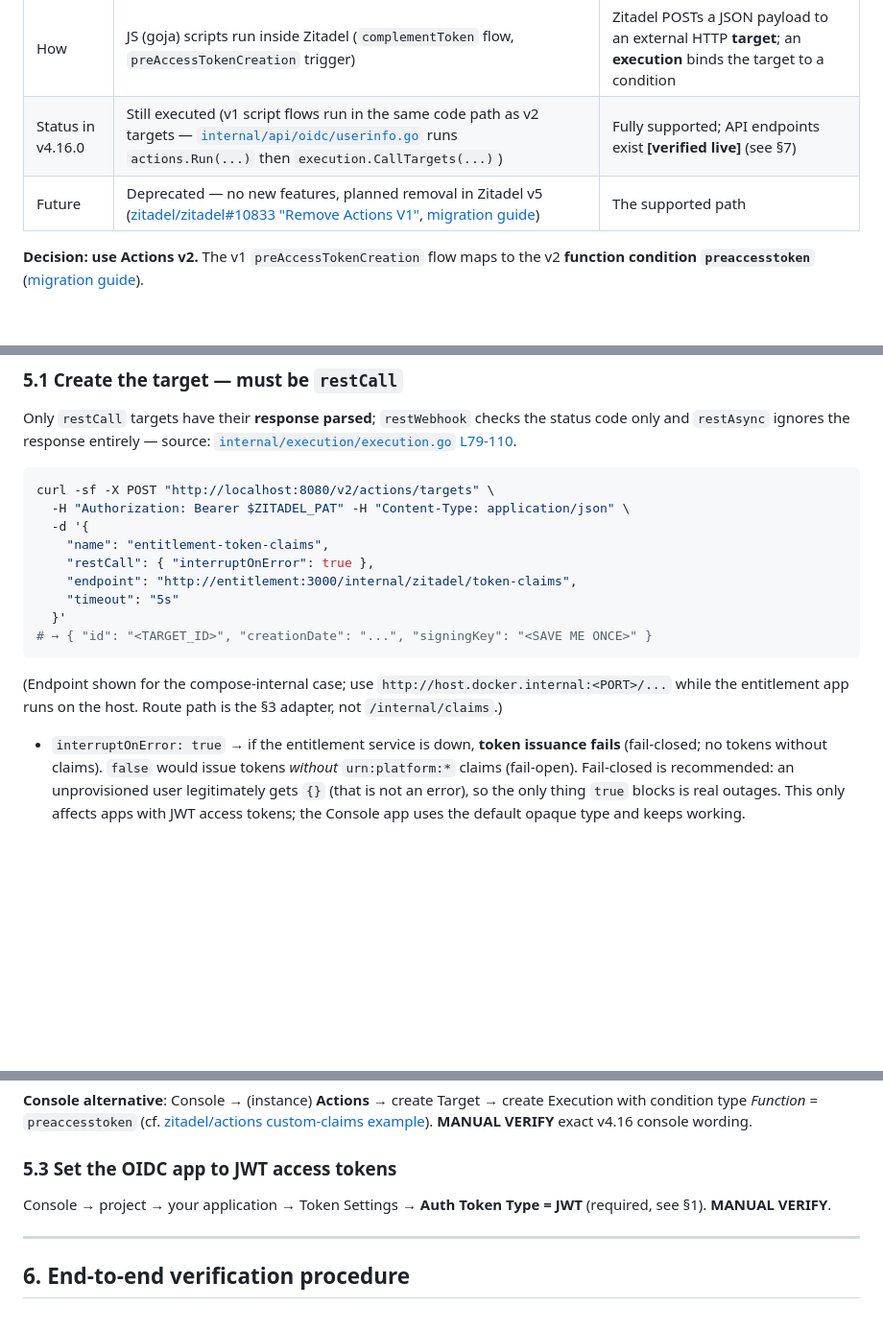
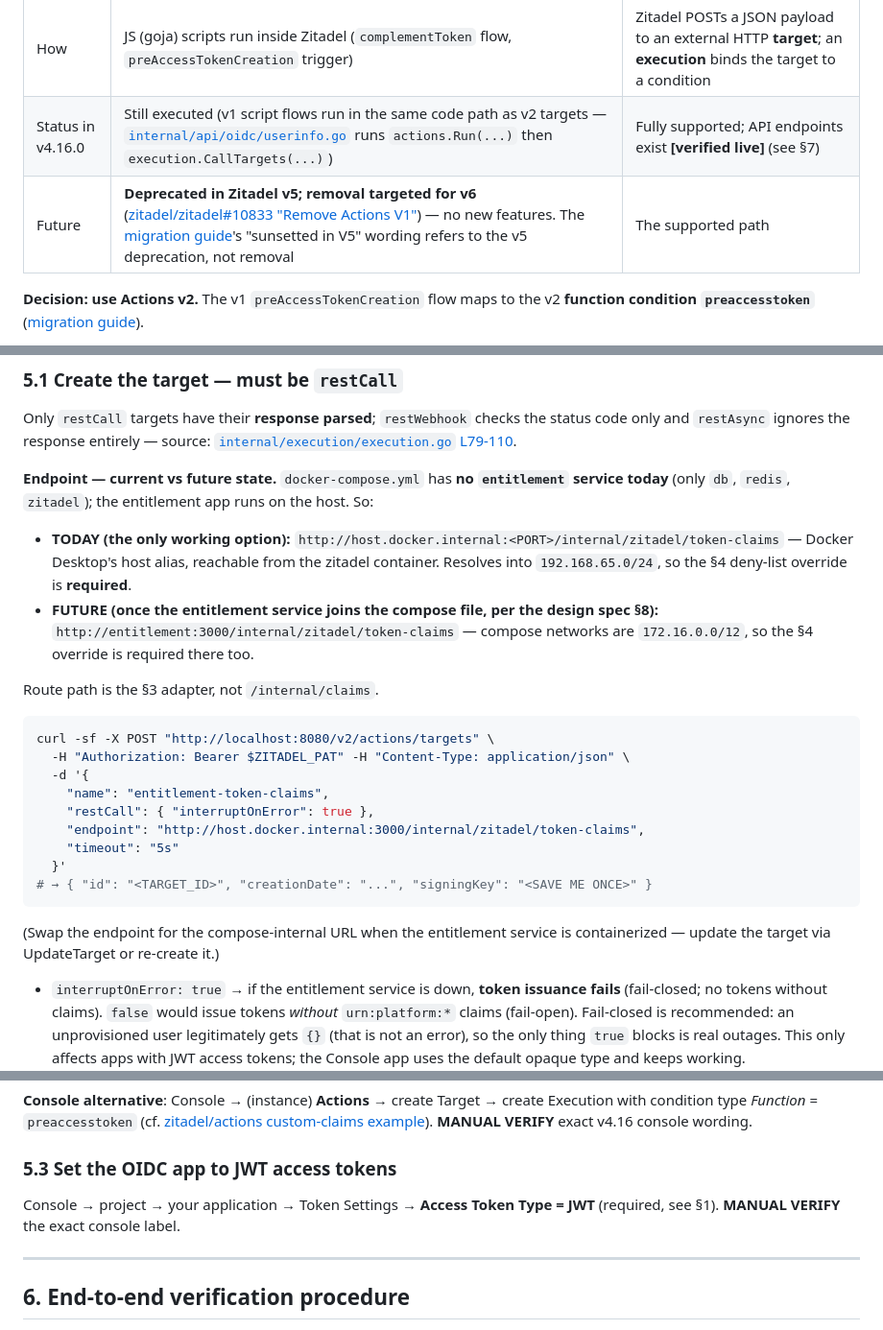
Before and after one commit to KritapasPame/authservice, a Markdown page: zitadel/actions/token-claims.md, 3 parts joined by grey strips. Shown at 96% size. Rendered like a GitHub page; blank space fills up the shorter version.

Commit message:
docs(zitadel): fix v1-removal citation + current-vs-future endpoint example
- #10833: Actions v1 deprecated in v5, removal targeted for v6 (was
  wrongly stated as removal in v5); note migrate-from-v1 'sunsetted in
  V5' means deprecation
- 5.1: host.docker.internal is TODAY's only working endpoint (compose
  has no entitlement service yet); entitlement:3000 marked future state
- unify label to 'Access Token Type'; tighten defaults.yaml cite to
  L1086-1100

Co-Authored-By: Claude Fable 5 <noreply@anthropic.com>

````diff
--- a/zitadel/actions/token-claims.md
+++ b/zitadel/actions/token-claims.md
@@ -19,7 +19,7 @@ Zitadel has two Action systems:
 |---|---|---|
 | How | JS (goja) scripts run inside Zitadel (`complementToken` flow, `preAccessTokenCreation` trigger) | Zitadel POSTs a JSON payload to an external HTTP **target**; an **execution** binds the target to a condition |
 | Status in v4.16.0 | Still executed (v1 script flows run in the same code path as v2 targets — [`internal/api/oidc/userinfo.go`](https://github.com/zitadel/zitadel/blob/v4.16.0/internal/api/oidc/userinfo.go) runs `actions.Run(...)` then `execution.CallTargets(...)`) | Fully supported; API endpoints exist **[verified live]** (see §7) |
-| Future | Deprecated — no new features, planned removal in Zitadel v5 ([zitadel/zitadel#10833 "Remove Actions V1"](https://github.com/zitadel/zitadel/issues/10833), [migration guide](https://zitadel.com/docs/guides/integrate/actions/migrate-from-v1)) | The supported path |
+| Future | **Deprecated in Zitadel v5; removal targeted for v6** ([zitadel/zitadel#10833 "Remove Actions V1"](https://github.com/zitadel/zitadel/issues/10833)) — no new features. The [migration guide](https://zitadel.com/docs/guides/integrate/actions/migrate-from-v1)'s "sunsetted in V5" wording refers to the v5 deprecation, not removal | The supported path |
 
 **Decision: use Actions v2.** The v1 `preAccessTokenCreation` flow maps to the v2
 **function condition `preaccesstoken`**
@@ -230,21 +230,33 @@ Only `restCall` targets have their **response parsed**; `restWebhook` checks the
 status code only and `restAsync` ignores the response entirely — source:
 [`internal/execution/execution.go` L79-110](https://github.com/zitadel/zitadel/blob/v4.16.0/internal/execution/execution.go).
 
+**Endpoint — current vs future state.** `docker-compose.yml` has **no
+`entitlement` service today** (only `db`, `redis`, `zitadel`); the entitlement app
+runs on the host. So:
+
+- **TODAY (the only working option):** `http://host.docker.internal:<PORT>/internal/zitadel/token-claims`
+  — Docker Desktop's host alias, reachable from the zitadel container. Resolves
+  into `192.168.65.0/24`, so the §4 deny-list override is **required**.
+- **FUTURE (once the entitlement service joins the compose file, per the design
+  spec §8):** `http://entitlement:3000/internal/zitadel/token-claims` — compose
+  networks are `172.16.0.0/12`, so the §4 override is required there too.
+
+Route path is the §3 adapter, not `/internal/claims`.
+
 ```bash
 curl -sf -X POST "http://localhost:8080/v2/actions/targets" \
   -H "Authorization: Bearer $ZITADEL_PAT" -H "Content-Type: application/json" \
   -d '{
     "name": "entitlement-token-claims",
     "restCall": { "interruptOnError": true },
-    "endpoint": "http://entitlement:3000/internal/zitadel/token-claims",
+    "endpoint": "http://host.docker.internal:3000/internal/zitadel/token-claims",
     "timeout": "5s"
   }'
 # → { "id": "<TARGET_ID>", "creationDate": "...", "signingKey": "<SAVE ME ONCE>" }
 ```
 
-(Endpoint shown for the compose-internal case; use
-`http://host.docker.internal:<PORT>/...` while the entitlement app runs on the
-host. Route path is the §3 adapter, not `/internal/claims`.)
+(Swap the endpoint for the compose-internal URL when the entitlement service is
+containerized — update the target via UpdateTarget or re-create it.)
 
 - `interruptOnError: true` → if the entitlement service is down, **token issuance
   fails** (fail-closed; no tokens without claims). `false` would issue tokens
@@ -279,8 +291,8 @@ Execution with condition type *Function* = `preaccesstoken`
 
 ### 5.3 Set the OIDC app to JWT access tokens
 
-Console → project → your application → Token Settings → **Auth Token Type = JWT**
-(required, see §1). **MANUAL VERIFY**.
+Console → project → your application → Token Settings → **Access Token Type = JWT**
+(required, see §1). **MANUAL VERIFY** the exact console label.
 
 ---
 
````
Also changed, not shown: other parts of zitadel/actions/token-claims.md (+1 -1 lines).
